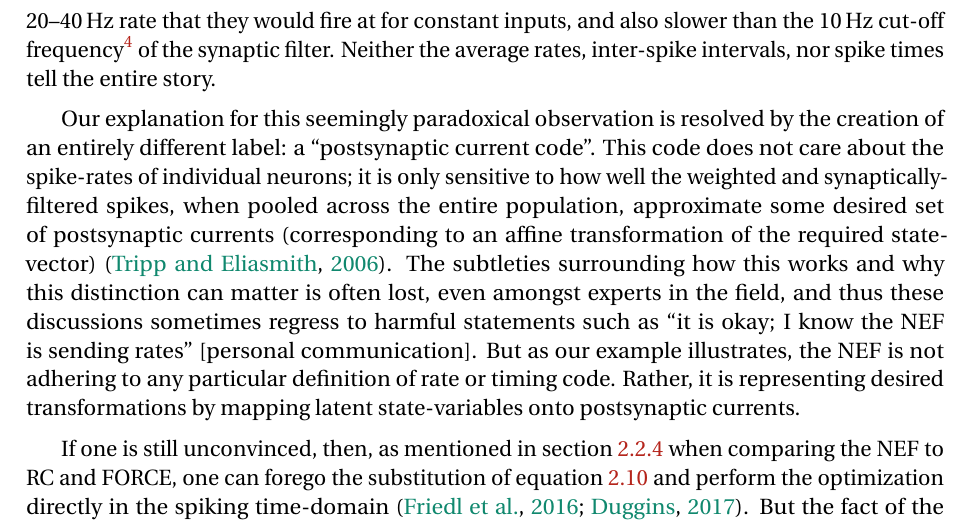
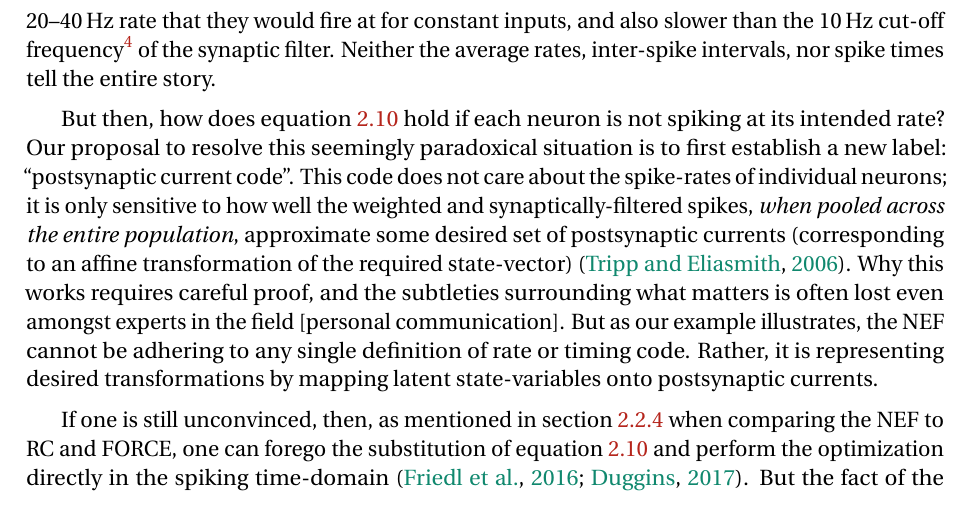
Before and after one commit to arvoelke/phd, a LaTeX thesis (paper/phd.tex, which reads paper/phd-analysis.tex): part of page 79 of 230, cut so that both start at the same text. Compiled offline with pdfLaTeX; a missing bibliography style is replaced by a similar one.

Commit message:
Refined discussion

```diff
--- a/paper/phd-analysis.tex
+++ b/paper/phd-analysis.tex
@@ -232,10 +232,11 @@ The postsynaptic impulse response that results from a single spike, decays to a
 of the synaptic filter.
 Neither the average rates, inter-spike intervals, nor spike times tell the entire story.
 
-Our explanation for this seemingly paradoxical observation is resolved by the creation of an entirely different label: a ``postsynaptic current code''.
-This code does not care about the spike-rates of individual neurons; it is only sensitive to how well the weighted and synaptically-filtered spikes, when pooled across the entire population, approximate some desired set of postsynaptic currents (corresponding to an affine transformation of the required state-vector)~\citep{tripp2006neural}.
-The subtleties surrounding how this works and why this distinction can matter is often lost, even amongst experts in the field, and thus these discussions sometimes regress to harmful statements such as ``it is okay; I know the NEF is sending rates''~[personal communication].
-But as our example illustrates, the NEF is not adhering to any particular definition of rate or timing code.
+But then, how does equation~\ref{eq:rate-approximation} hold if each neuron is not spiking at its intended rate?
+Our proposal to resolve this seemingly paradoxical situation is to first establish a new label: ``postsynaptic current code''.
+This code does not care about the spike-rates of individual neurons; it is only sensitive to how well the weighted and synaptically-filtered spikes, \emph{when pooled across the entire population}, approximate some desired set of postsynaptic currents (corresponding to an affine transformation of the required state-vector)~\citep{tripp2006neural}.
+Why this works requires careful proof, and the subtleties surrounding what matters is often lost even amongst experts in the field~[personal communication].
+But as our example illustrates, the NEF cannot be adhering to any single definition of rate or timing code.
 Rather, it is representing desired transformations by mapping latent state-variables onto postsynaptic currents.  %, with precision that scales as $\bigoh{\tau \sqrt{n}}$.
 % Anectodally, we find that it takes at least several months of working closely with the details of NEF simulations to appreciate these nuances, although the software package Nengo dramatically assists in abstracting them away from the user.
 % Later, we participate in further attempts to rectify these misunderstandings using detailed proofs and simulation results in order to tease apart the NEF's coding principles, scaling properties, and sources of error.
```
